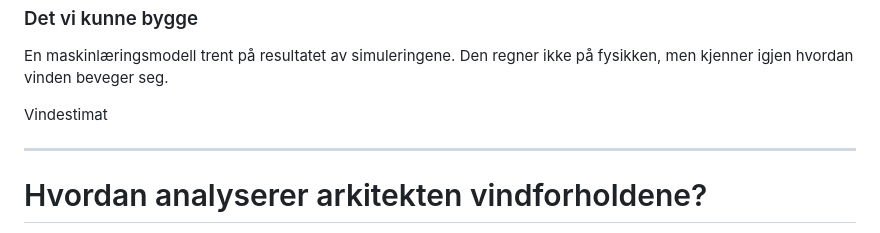
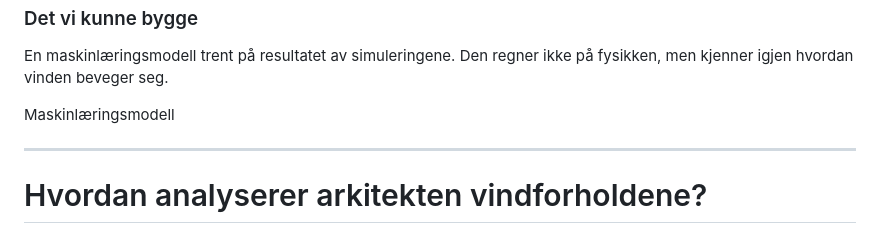
Before and after one commit to sunniva-indrehus-adsk/jenter-i-ai, a Markdown page: talk/slides.md, the part around the change. GitHub-like rendering.

Commit message:
Bytt «Vindestimat» til «Maskinlæringsmodell» på modellkortet
Fra worktree-vindestimat-til-ml-modell (16.09 13:07). Gikk rent — samme ord
som underetiketten på stigekortet, så salen slipper å lære et nytt begrep.

Co-Authored-By: Claude Opus 5 (1M context) <noreply@anthropic.com>

```diff
--- a/talk/slides.md
+++ b/talk/slides.md
@@ -1323,7 +1323,7 @@ section { font-size: 22px; }
   <img src="figures/modeller/modell-surrogat.svg" alt="">
   <h3>Det vi kunne bygge</h3>
   <p>En maskinlæringsmodell trent på resultatet av simuleringene. Den regner ikke på fysikken, men kjenner igjen hvordan vinden beveger seg.</p>
-  <p class="big">Vindestimat</p>
+  <p class="big">Maskinlæringsmodell</p>
 </div>
 
 </div>
```
